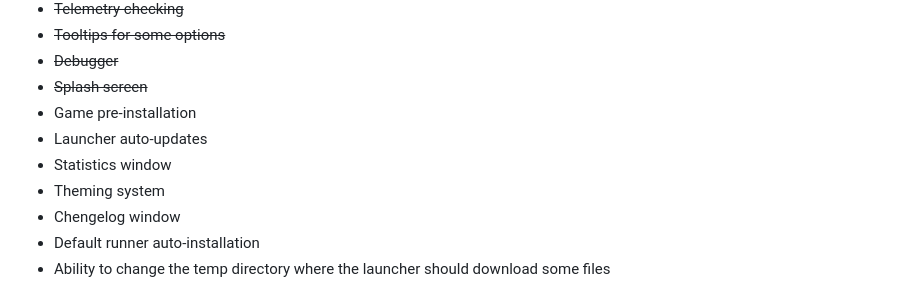
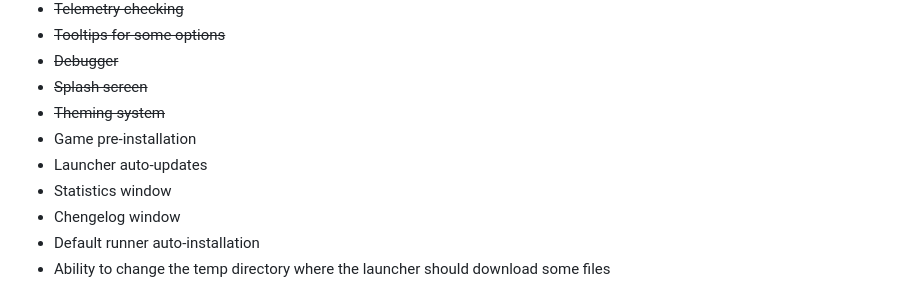
Before and after one commit to an-anime-team/an-anime-game-launcher, a Markdown page: README.md, the part around the change. GitHub-like rendering.

```diff
--- a/README.md
+++ b/README.md
@@ -167,10 +167,10 @@ This is our current roadmap goals. You can find older ones [here](ROADMAP.md)
 * <s>Tooltips for some options</s>
 * <s>Debugger</s>
 * <s>Splash screen</s>
+* <s>Theming system</s>
 * Game pre-installation
 * Launcher auto-updates
 * Statistics window
-* Theming system
 * Chengelog window
 * Default runner auto-installation
 * Ability to change the temp directory where the launcher should download some files
```
Also changed, not shown: src/assets/gifs/loading-marie-please.gif (renamed from src/assets/gifs/loading-that-marie-disallow-to-use.gif), src/assets/gifs/running-qiqi.gif (added), 4 other files.
